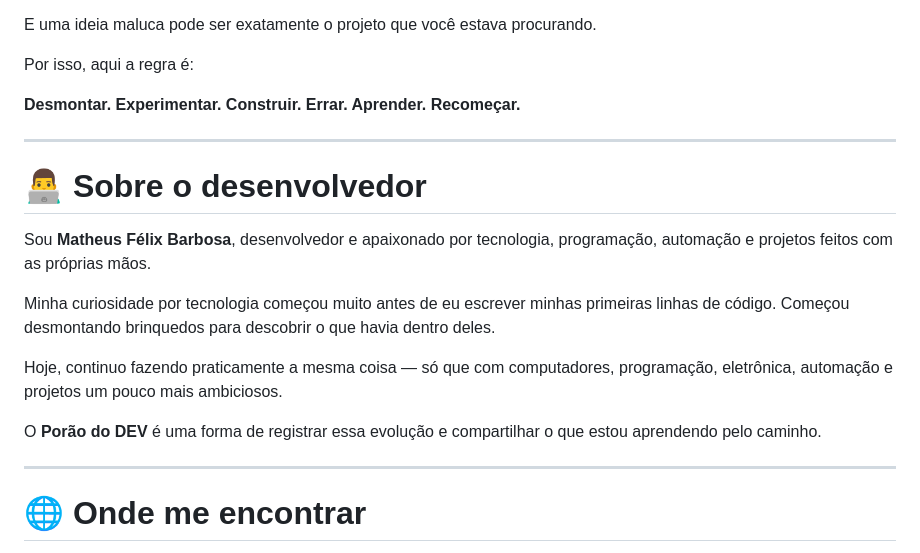
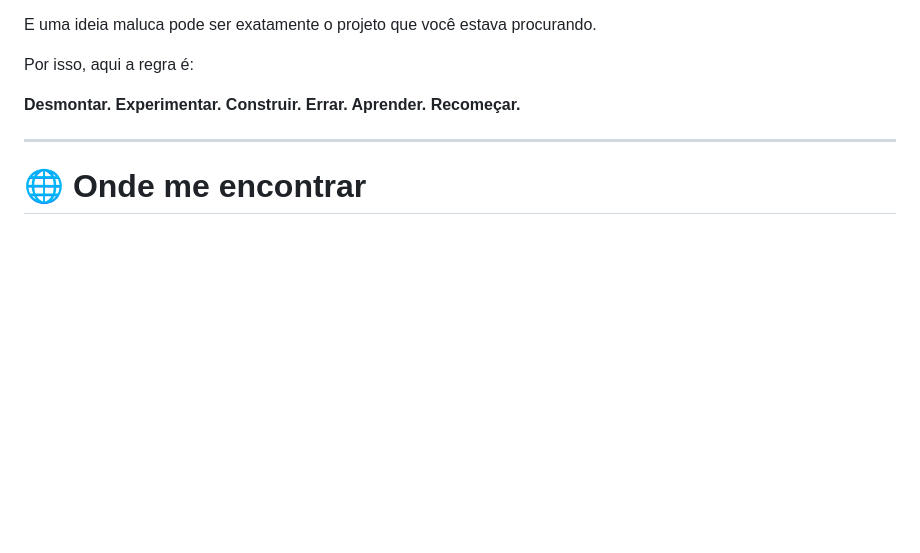
Before and after one commit to MatheusBarb19/PoraoDoDEV, a Markdown page: README.md, the part around the change. Drawn GitHub-style; blank space fills up the shorter version.

Commit message:
Remove developer information from README
Removed developer bio section from README.

```diff
--- a/README.md
+++ b/README.md
@@ -189,18 +189,6 @@ Por isso, aqui a regra é:
 
 ---
 
-# 👨‍💻 Sobre o desenvolvedor
-
-Sou **Matheus Félix Barbosa**, desenvolvedor e apaixonado por tecnologia, programação, automação e projetos feitos com as próprias mãos.
-
-Minha curiosidade por tecnologia começou muito antes de eu escrever minhas primeiras linhas de código. Começou desmontando brinquedos para descobrir o que havia dentro deles.
-
-Hoje, continuo fazendo praticamente a mesma coisa — só que com computadores, programação, eletrônica, automação e projetos um pouco mais ambiciosos.
-
-O **Porão do DEV** é uma forma de registrar essa evolução e compartilhar o que estou aprendendo pelo caminho.
-
----
-
 # 🌐 Onde me encontrar
 
 🔗 **GitHub:**
```
